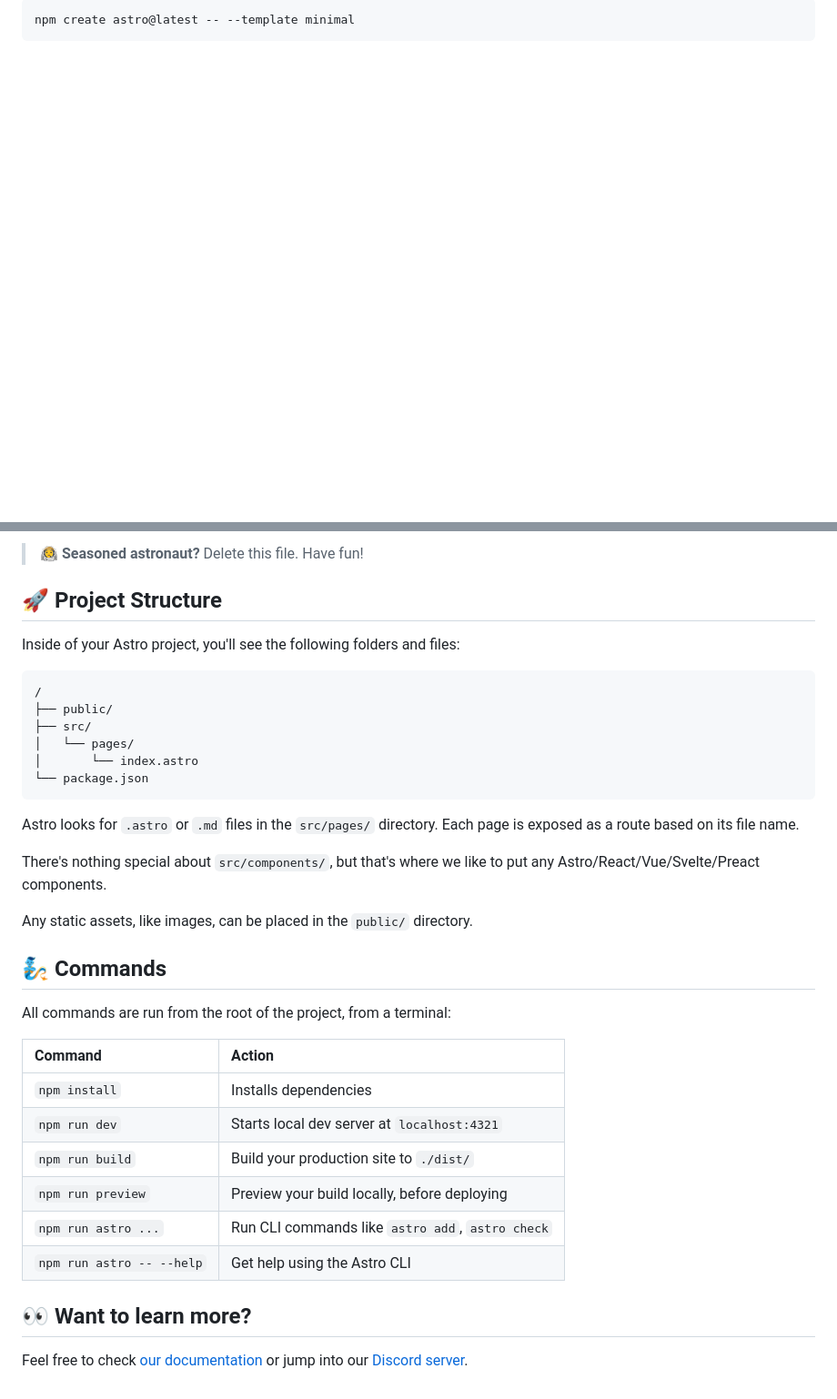
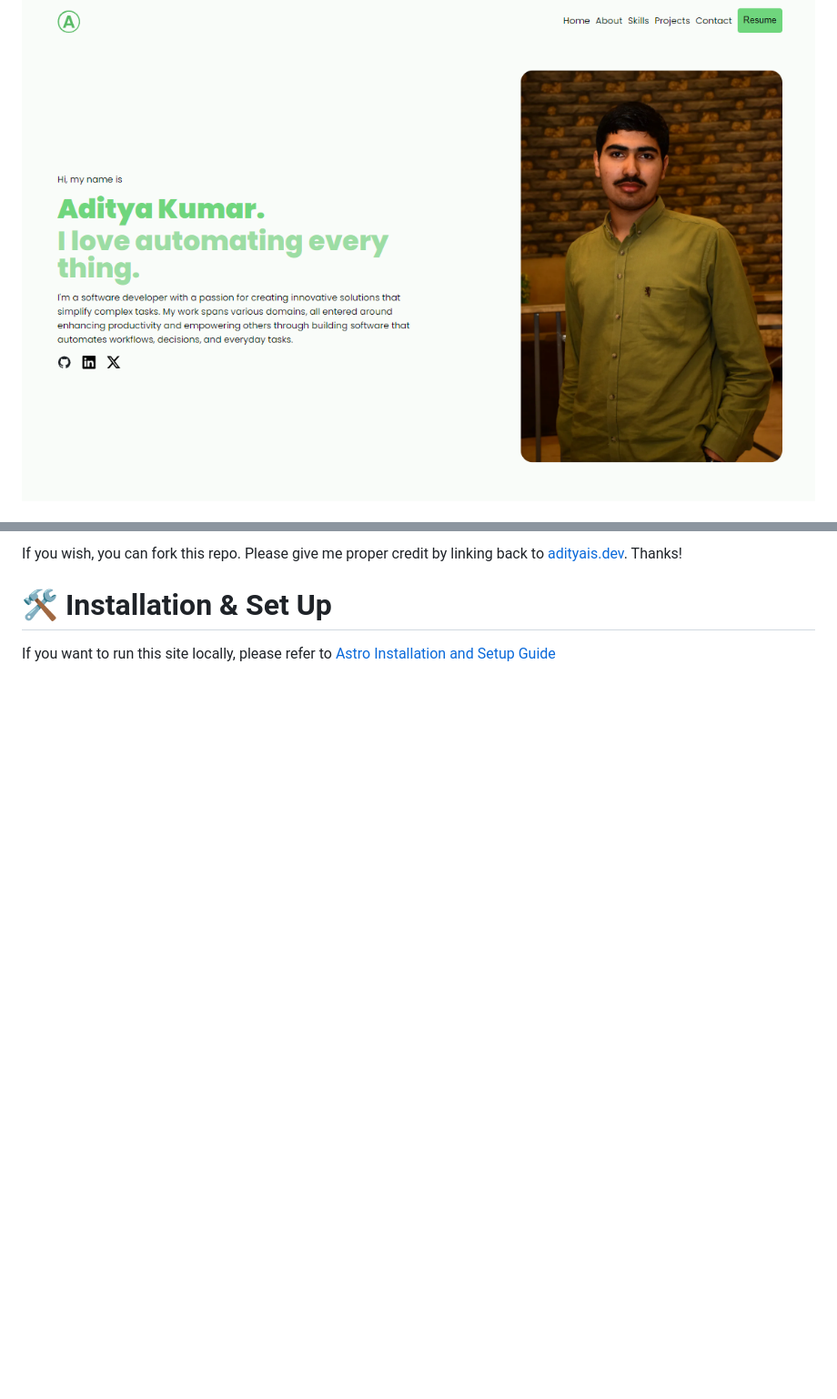
Before and after one commit to AS1100K/adityais.dev, a Markdown page: README.md, 2 parts joined by grey strips. Shown: that part at 91% size. Rendered like a GitHub page; pictures changed too: demo.png (added); blank space fills up the shorter version.

````diff
--- a/README.md
+++ b/README.md
@@ -2,5 +14,3 @@
 
-```sh
-npm create astro@latest -- --template minimal
-```
+![Demo](./demo.png)
 
@@ -10,38 +18,7 @@ npm create astro@latest -- --template minimal
 
-> 🧑‍🚀 **Seasoned astronaut?** Delete this file. Have fun!
+If you wish, you can fork this repo. Please give me proper credit by linking back to [adityais.dev](adityais.dev). Thanks!
 
-## 🚀 Project Structure
+# 🛠 Installation & Set Up
 
-Inside of your Astro project, you'll see the following folders and files:
-
-```text
-/
-├── public/
-├── src/
-│   └── pages/
-│       └── index.astro
-└── package.json
-```
-
-Astro looks for `.astro` or `.md` files in the `src/pages/` directory. Each page is exposed as a route based on its file name.
-
-There's nothing special about `src/components/`, but that's where we like to put any Astro/React/Vue/Svelte/Preact components.
-
-Any static assets, like images, can be placed in the `public/` directory.
-
-## 🧞 Commands
-
-All commands are run from the root of the project, from a terminal:
-
-| Command                   | Action                                           |
-| :------------------------ | :----------------------------------------------- |
-| `npm install`             | Installs dependencies                            |
-| `npm run dev`             | Starts local dev server at `localhost:4321`      |
-| `npm run build`           | Build your production site to `./dist/`          |
-| `npm run preview`         | Preview your build locally, before deploying     |
-| `npm run astro ...`       | Run CLI commands like `astro add`, `astro check` |
-| `npm run astro -- --help` | Get help using the Astro CLI                     |
-
-## 👀 Want to learn more?
-
-Feel free to check [our documentation](https://docs.astro.build) or jump into our [Discord server](https://astro.build/chat).
+If you want to run this site locally, please refer to
+[Astro Installation and Setup Guide](https://docs.astro.build/en/install-and-setup/)
````
Also changed, not shown: other parts of README.md (+14 -4 lines).
